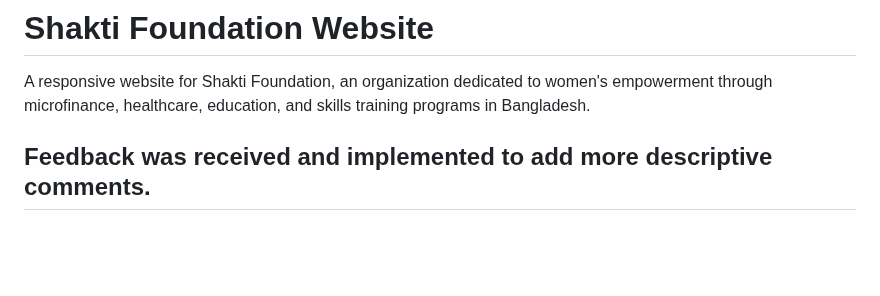
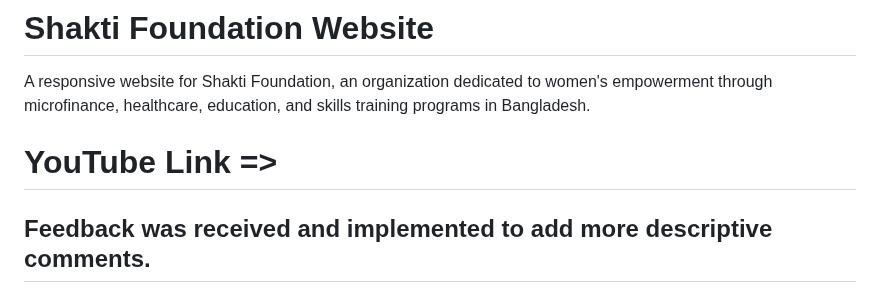
Before and after one commit to tramsahai/wede_p1-2, a Markdown page: README.md, the part around the change. Rendered like a GitHub page; blank space fills up the shorter version.

```diff
--- a/README.md
+++ b/README.md
@@ -1,6 +1,6 @@
 # Shakti Foundation Website
 A responsive website for Shakti Foundation, an organization dedicated to women's empowerment through microfinance, healthcare, education, and skills training programs in Bangladesh.
-
+# YouTube Link =>
 ## Feedback was received and implemented to add more descriptive comments.
 
 ## Project Overview
```
